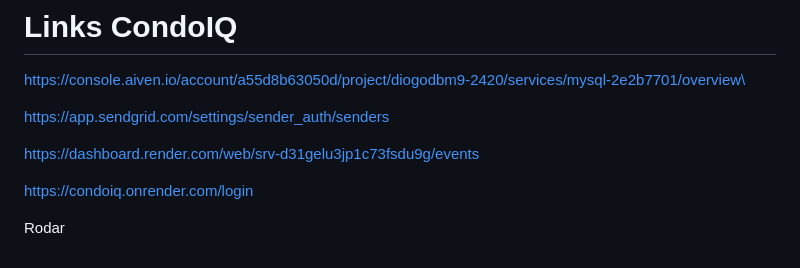
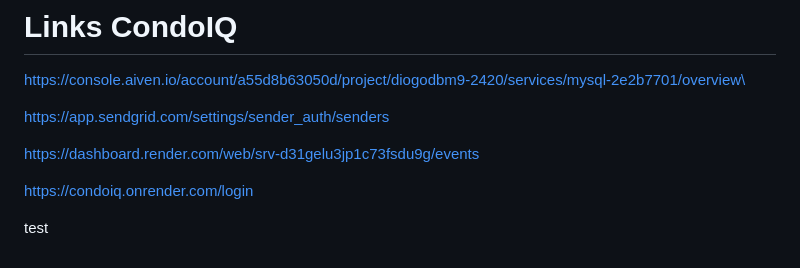
Before and after one commit to DigogSXD/CondoIQ, a Markdown page: README.md, the part around the change. GitHub-like rendering.

```diff
--- a/README.md
+++ b/README.md
@@ -120,4 +120,4 @@ https://dashboard.render.com/web/srv-d31gelu3jp1c73fsdu9g/events
 
 https://condoiq.onrender.com/login
 
-Rodar
+test
```
